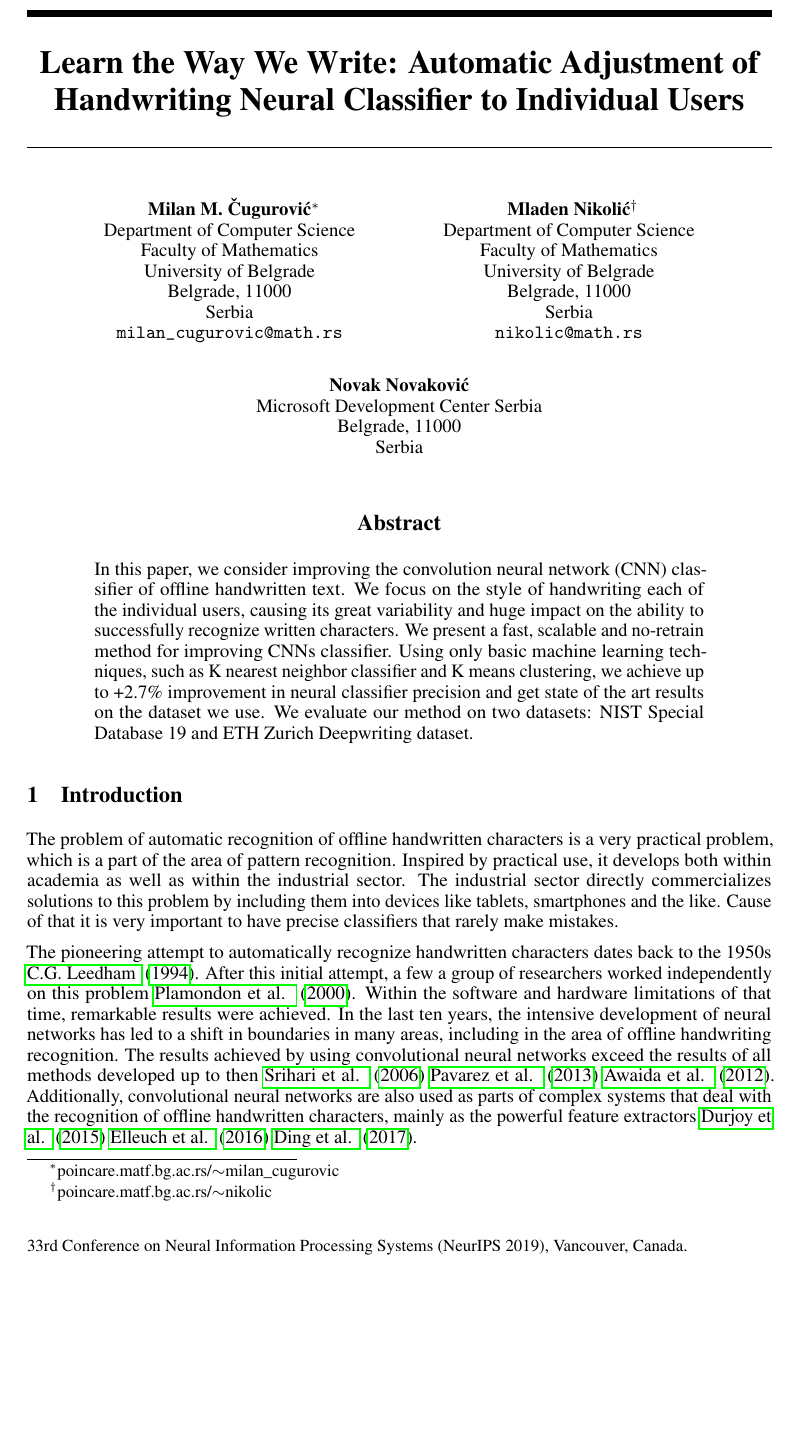
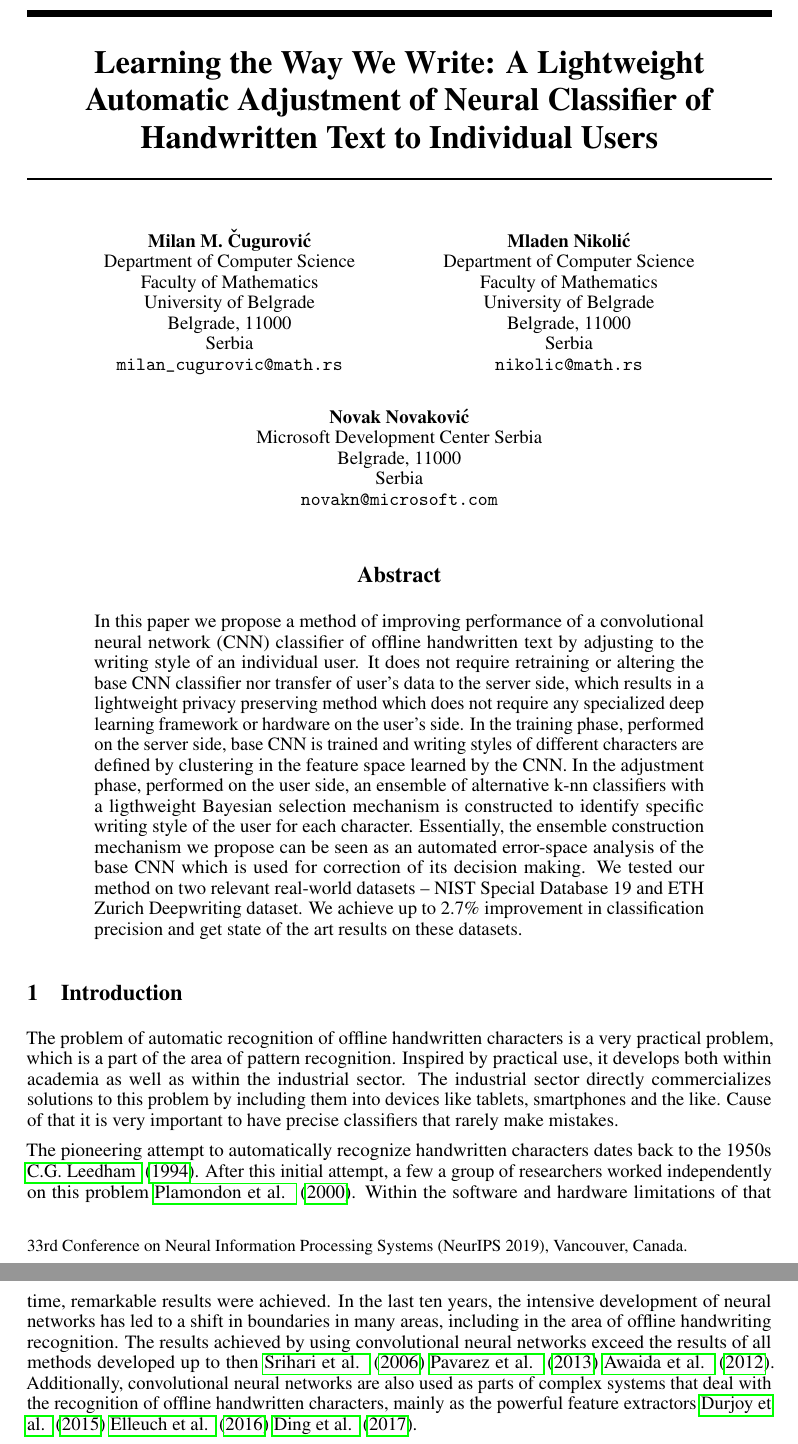
Before and after one commit to cugurm/CNN-handwritten-classifier-improvement, a LaTeX paper (FORPUBLIC/Cugurovic.tex): part of page 1 of 10 before the commit and two parts of pages 1 and 2 of 11 after it, the two joined at a grey line, cut so that both start at the same text, the shorter picture padded with empty space. Compiled offline with pdfLaTeX.

Commit message:
Naslov i apstrakt

```diff
--- a/FORPUBLIC/Cugurovic.tex
+++ b/FORPUBLIC/Cugurovic.tex
@@ -26,8 +26,8 @@
 \usepackage{nicefrac}       % compact symbols for 1/2, etc.
 \usepackage{microtype}      % microtypography
 
-\title{Learn the Way We Write: Automatic Adjustment of %offline
-Handwriting Neural Classifier to Individual Users}
+\title{Learning the Way We Write: A Lightweight Automatic Adjustment of %offline
+Neural Classifier of Handwritten Text to Individual Users}
 
 % The \author macro works with any number of authors. There are two commands
 % used to separate the names and addresses of multiple authors: \And and \AND.
@@ -38,7 +38,7 @@ Handwriting Neural Classifier to Individual Users}
 % \AND instead of \And before the third author name.
 
 \author{%
-  Milan M.~Čugurović\thanks{poincare.matf.bg.ac.rs/$\sim$milan\_cugurovic} \\
+  Milan M.~Čugurović\\
   Department of Computer Science\\
   Faculty of Mathematics\\
   University of Belgrade\\
@@ -47,7 +47,7 @@ Handwriting Neural Classifier to Individual Users}
   \texttt{milan\_cugurovic@math.rs} \\
   % examples of more authors
   \And
-  Mladen Nikolić\thanks{poincare.matf.bg.ac.rs/$\sim$nikolic} \\
+  Mladen Nikolić\\
   Department of Computer Science\\
   Faculty of Mathematics\\
   University of Belgrade\\
@@ -59,6 +59,7 @@ Handwriting Neural Classifier to Individual Users}
   Microsoft Development Center Serbia\\
   Belgrade, 11000\\
   Serbia\\
+  \texttt{novakn@microsoft.com}
   % \AND
   % Coauthor \\
   % Affiliation \\
@@ -81,11 +82,8 @@ Handwriting Neural Classifier to Individual Users}
 \maketitle
 
 \begin{abstract}
-  In this paper, we consider improving the convolution neural network (CNN) classifier of offline handwritten text.
-  We focus on the style of handwriting each of the individual users, causing its great variability and huge impact on the ability to successfully recognize written characters.
-  We present a fast, scalable and no-retrain method for improving CNNs classifier.
-  Using only basic machine learning techniques, such as K nearest neighbor classifier and K means clustering, we achieve up to +2.7\% improvement in neural classifier precision and get state of the art results on the dataset we use.
-  We evaluate our method on two datasets: NIST Special Database 19 and ETH Zurich Deepwriting dataset.
+  In this paper we propose a method of improving performance of a convolutional neural network (CNN) classifier of offline handwritten text by adjusting to the writing style of an individual user. It does not require retraining or altering the base CNN classifier nor transfer of user's data to the server side, which results in a lightweight privacy preserving method which does not require any specialized deep learning framework or hardware on the user's side. In the training phase, performed on the server side, base CNN is trained and writing styles of different characters are defined by clustering in the feature space learned by the CNN. In the adjustment phase, performed on the user side, an ensemble of alternative k-nn classifiers with a ligthweight Bayesian selection mechanism is constructed to identify specific writing style of the user for each character. Essentially, the ensemble construction mechanism we propose can be seen as an automated error-space analysis of the base CNN which is used for correction of its decision making.
+  We tested our method on two relevant real-world datasets -- NIST Special Database 19 and ETH Zurich Deepwriting dataset. We achieve up to 2.7\% improvement in classification precision and get state of the art results on these datasets.
 \end{abstract}
 
 \section{Introduction}
```
Also changed, not shown: FORPUBLIC/Cugurovic.pdf.
